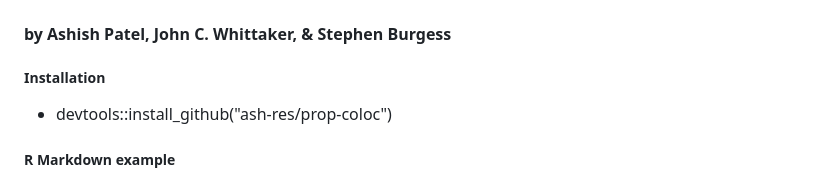
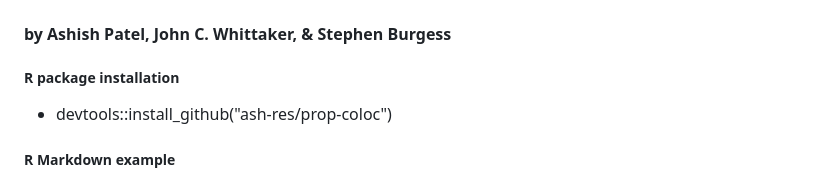
Before and after one commit to ash-res/prop-coloc, a Markdown page: README.md, the part around the change. Drawn GitHub-style.

```diff
--- a/README.md
+++ b/README.md
@@ -2,7 +2,7 @@
 #### by Ashish Patel, John C. Whittaker, & Stephen Burgess ####
 
 
-##### Installation
+##### R package installation
 * devtools::install_github("ash-res/prop-coloc")
 
 ##### R Markdown example
```
